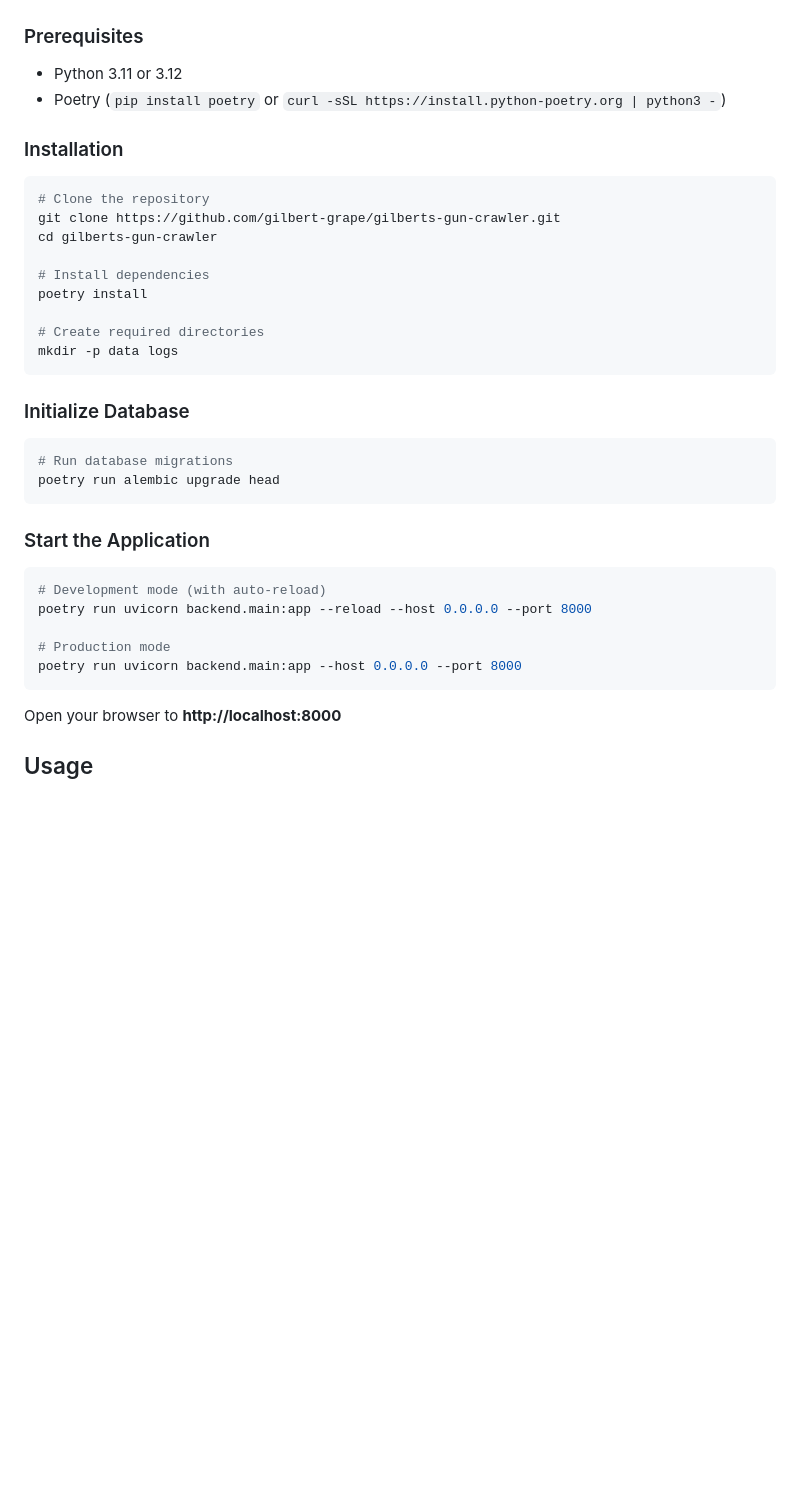
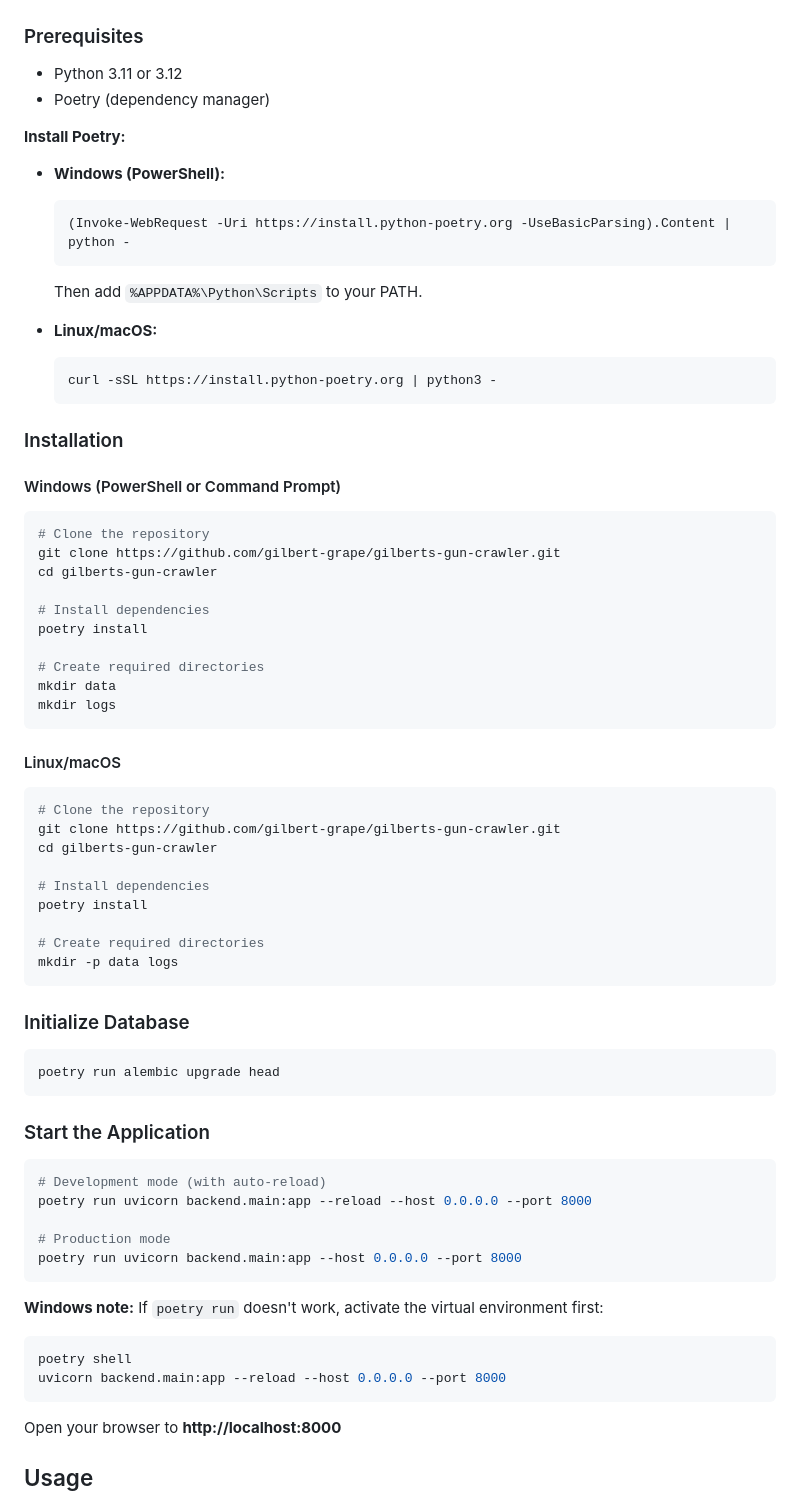
Before and after one commit to gilbert-grape/gilberts-yoga-helper, a Markdown page: README.md, the part around the change. GitHub-like rendering; blank space fills up the shorter version.

Commit message:
docs: add Windows installation instructions
- Add Windows-specific Poetry installation via PowerShell
- Separate installation steps for Windows vs Linux/macOS
- Add note about using poetry shell on Windows
- Update directory creation commands for Windows

Co-Authored-By: Claude Opus 4.5 <noreply@anthropic.com>

````diff
--- a/README.md
+++ b/README.md
@@ -25,9 +25,39 @@ Personal web aggregator for Swiss used firearms marketplaces. Monitors multiple
 ### Prerequisites
 
 - Python 3.11 or 3.12
-- Poetry (`pip install poetry` or `curl -sSL https://install.python-poetry.org | python3 -`)
+- Poetry (dependency manager)
+
+**Install Poetry:**
+
+- **Windows (PowerShell):**
+  ```powershell
+  (Invoke-WebRequest -Uri https://install.python-poetry.org -UseBasicParsing).Content | python -
+  ```
+  Then add `%APPDATA%\Python\Scripts` to your PATH.
+
+- **Linux/macOS:**
+  ```bash
+  curl -sSL https://install.python-poetry.org | python3 -
+  ```
 
 ### Installation
+
+#### Windows (PowerShell or Command Prompt)
+
+```powershell
+# Clone the repository
+git clone https://github.com/gilbert-grape/gilberts-gun-crawler.git
+cd gilberts-gun-crawler
+
+# Install dependencies
+poetry install
+
+# Create required directories
+mkdir data
+mkdir logs
+```
+
+#### Linux/macOS
 
 ```bash
 # Clone the repository
@@ -44,7 +74,6 @@ mkdir -p data logs
 ### Initialize Database
 
 ```bash
-# Run database migrations
 poetry run alembic upgrade head
 ```
 
@@ -56,6 +85,12 @@ poetry run uvicorn backend.main:app --reload --host 0.0.0.0 --port 8000
 
 # Production mode
 poetry run uvicorn backend.main:app --host 0.0.0.0 --port 8000
+```
+
+**Windows note:** If `poetry run` doesn't work, activate the virtual environment first:
+```powershell
+poetry shell
+uvicorn backend.main:app --reload --host 0.0.0.0 --port 8000
 ```
 
 Open your browser to **http://localhost:8000**
````
